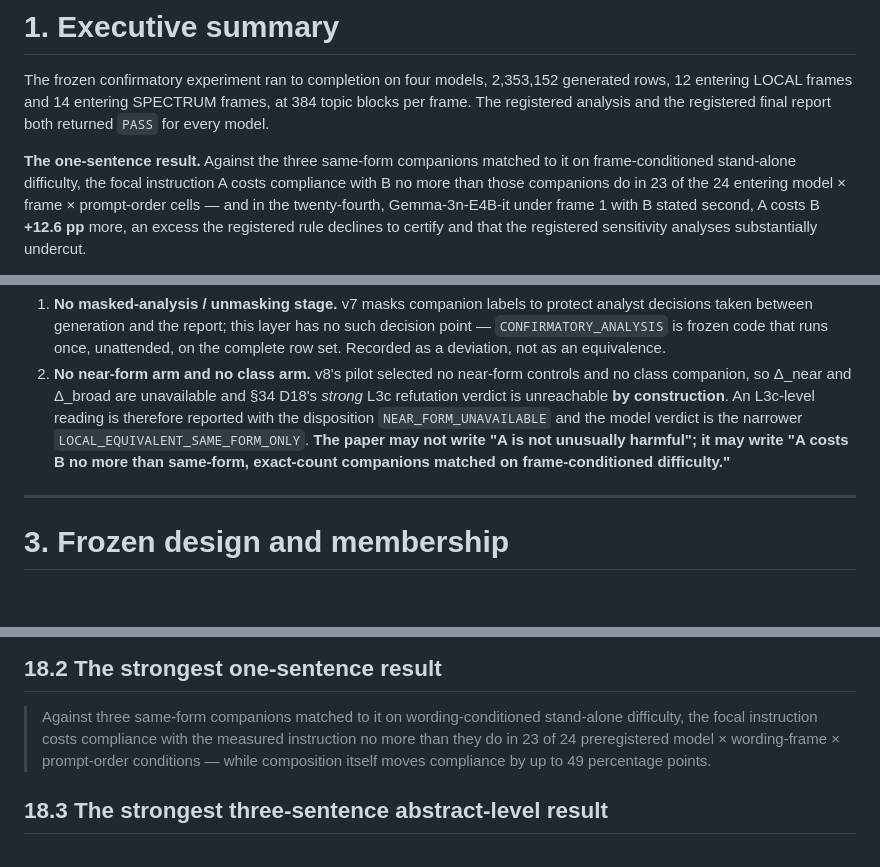
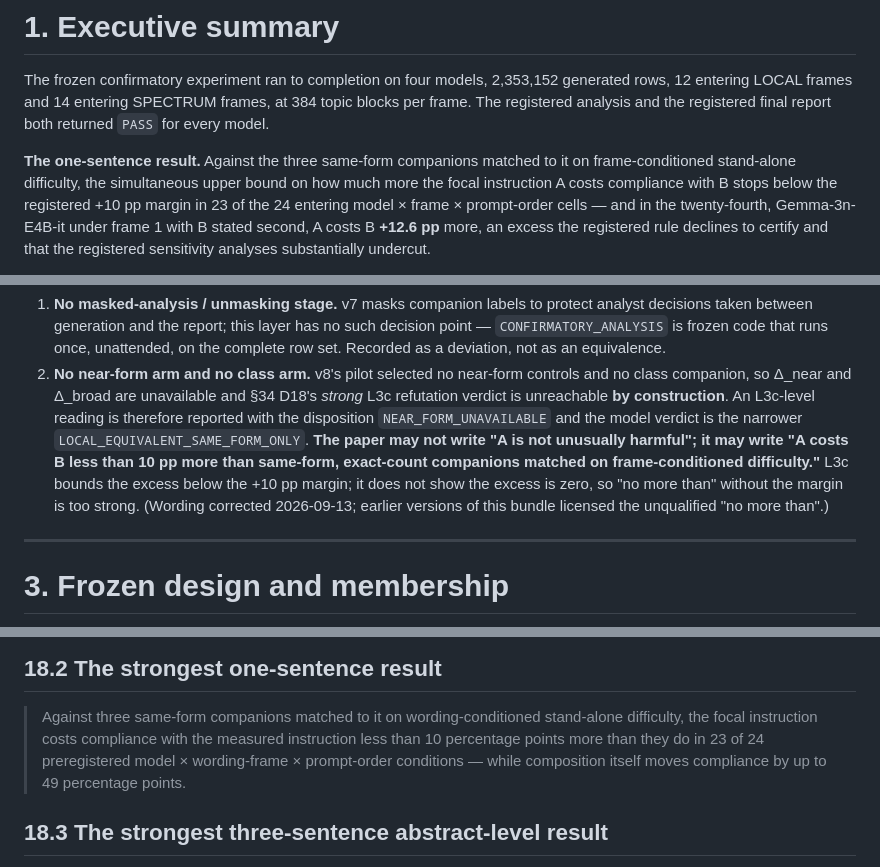
Before and after one commit to cnm13ryan/dci, a Markdown page: V8_1_POSTCONFIRM_PAPER_REWRITE_BUNDLE.md, 3 parts joined by grey strips. GitHub-like rendering; blank space fills up the shorter version.

```diff
--- a/V8_1_POSTCONFIRM_PAPER_REWRITE_BUNDLE.md
+++ b/V8_1_POSTCONFIRM_PAPER_REWRITE_BUNDLE.md
@@ -15,9 +15,10 @@ frames, at 384 topic blocks per frame. The registered analysis and the
 registered final report both returned `PASS` for every model.
 
 **The one-sentence result.** Against the three same-form companions matched
-to it on frame-conditioned stand-alone difficulty, the focal instruction A
-costs compliance with B no more than those companions do in 23 of the 24
-entering model × frame × prompt-order cells — and in the twenty-fourth,
+to it on frame-conditioned stand-alone difficulty, the simultaneous upper
+bound on how much more the focal instruction A costs compliance with B stops
+below the registered +10 pp margin in 23 of the 24 entering
+model × frame × prompt-order cells — and in the twenty-fourth,
 Gemma-3n-E4B-it under frame 1 with B stated second, A costs B **+12.6 pp**
 more, an excess the registered rule declines to certify and that the
 registered sensitivity analyses substantially undercut.
@@ -160,8 +161,12 @@ Two, both carried from the freeze record and both consequential for wording:
    construction**. An L3c-level reading is therefore reported with the
    disposition `NEAR_FORM_UNAVAILABLE` and the model verdict is the narrower
    `LOCAL_EQUIVALENT_SAME_FORM_ONLY`. **The paper may not write "A is not
-   unusually harmful"; it may write "A costs B no more than same-form,
-   exact-count companions matched on frame-conditioned difficulty."**
+   unusually harmful"; it may write "A costs B less than 10 pp more than
+   same-form, exact-count companions matched on frame-conditioned
+   difficulty."** L3c bounds the excess below the +10 pp margin; it does not
+   show the excess is zero, so "no more than" without the margin is too strong.
+   (Wording corrected 2026-09-13; earlier versions of this bundle licensed the
+   unqualified "no more than".)
 
 ---
 
@@ -1516,9 +1521,9 @@ Results *narrative shape* — and none of its numbers.
 
 > Against three same-form companions matched to it on wording-conditioned
 > stand-alone difficulty, the focal instruction costs compliance with the
-> measured instruction no more than they do in 23 of 24 preregistered
-> model × wording-frame × prompt-order conditions — while composition itself
-> moves compliance by up to 49 percentage points.
+> measured instruction less than 10 percentage points more than they do in
+> 23 of 24 preregistered model × wording-frame × prompt-order conditions —
+> while composition itself moves compliance by up to 49 percentage points.
 
 ## 18.3 The strongest three-sentence abstract-level result
 
```
Also changed, not shown: other parts of V8_1_POSTCONFIRM_PAPER_REWRITE_BUNDLE.md (+1 -1 lines), UPSTREAM_V81_PAPER_AGENT_PROMPT.md (+3 -3 lines), V8_TO_V81_PAPER_CHANGE_BRIEF.md (+4 -4 lines).
